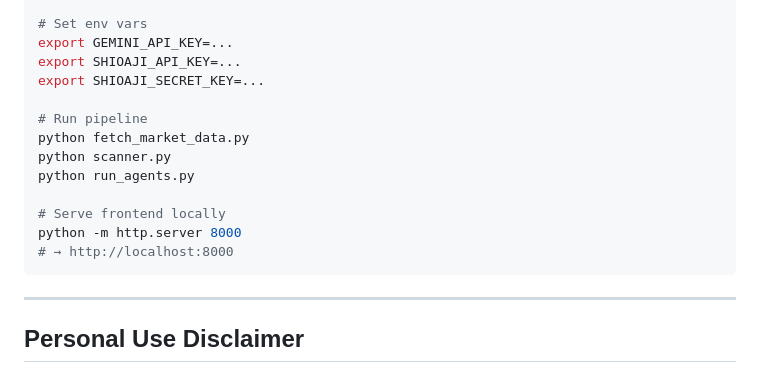
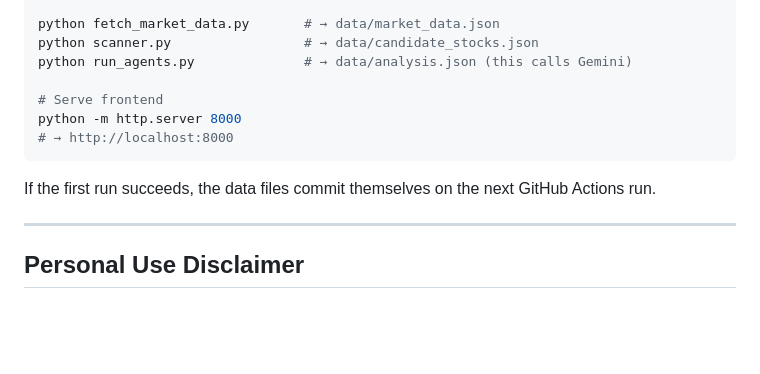
Before and after one commit to ianian22493/investment-ai, a Markdown page: README.md, the part around one of its changes. Rendered like a GitHub page; blank space fills up the shorter version.

````diff
--- a/README.md
+++ b/README.md
@@ -316,18 +390,14 @@ pip install -r requirements.txt
 
-# Set env vars
-export GEMINI_API_KEY=...
-export SHIOAJI_API_KEY=...
-export SHIOAJI_SECRET_KEY=...
+python fetch_market_data.py       # → data/market_data.json
+python scanner.py                 # → data/candidate_stocks.json
+python run_agents.py              # → data/analysis.json (this calls Gemini)
 
-# Run pipeline
-python fetch_market_data.py
-python scanner.py
-python run_agents.py
-
-# Serve frontend locally
+# Serve frontend
 python -m http.server 8000
 # → http://localhost:8000
 ```
+
+If the first run succeeds, the data files commit themselves on the next GitHub Actions run.
 
 ---
 
````
Also changed, not shown: other parts of README.md (+76 -2 lines).
